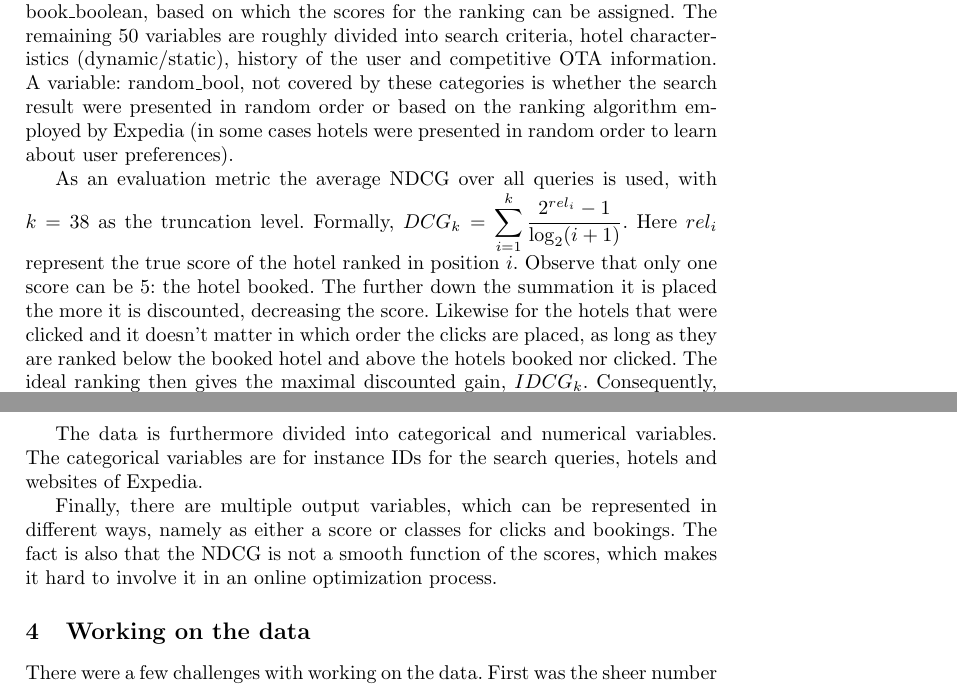
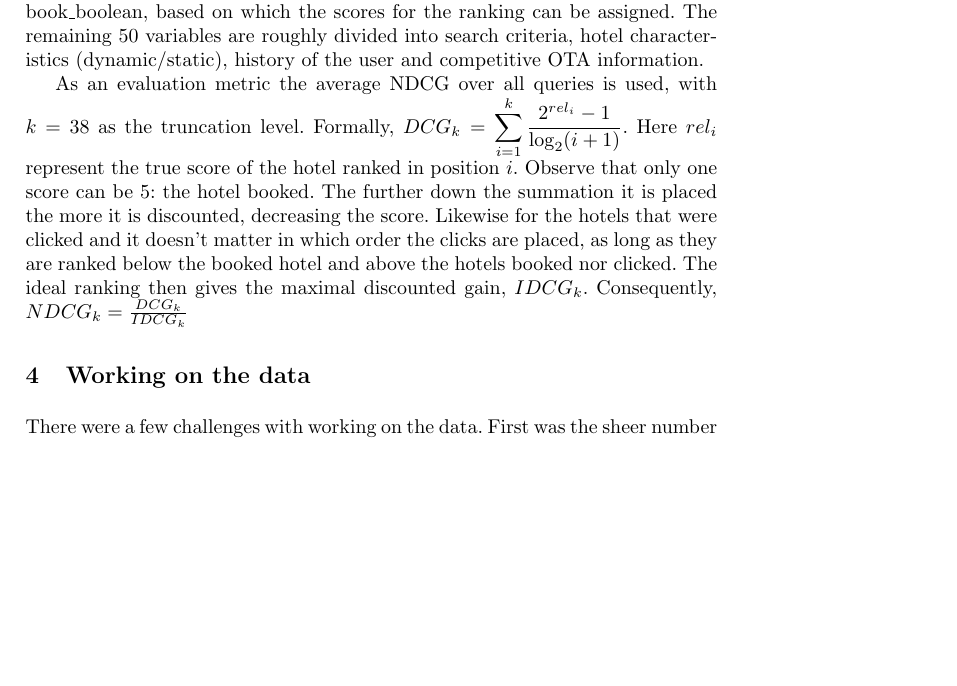
Before and after one commit to Andrew-Bedard/Data_Mining, a LaTeX problem sheet (assignment_2/report/report.tex): two parts of pages 2 and 3 of 11 before the commit and part of page 2 of 10 after it, the two joined at a grey line, cut so that both start at the same text, the shorter picture padded with empty space. Compiled offline with pdfLaTeX.

Commit message:
10 pages

```diff
--- a/assignment_2/report/report.tex
+++ b/assignment_2/report/report.tex
@@ -55,13 +51,9 @@ s_{j}^{i}=
 \right.
 $$
 
-The data taken from Kaggle totals about $10$ million records spanned by $336,334$ search queries, meaning at least $4$ records correspond to one search query and at most $38$. The data is divided in half into a training and test set. Each record in the training data is represented by $54$-dimensional vector, where the two class variables booking and clicking and the variables for purchase amount and position in Expedia's ranked list are not included in the test set. Indeed, in our problem the target variables to be estimated are click\_bool and book\_boolean, based on which the scores for the ranking can be assigned. The remaining $50$ variables are roughly divided into search criteria, hotel characteristics (dynamic/static), history of the user and competitive OTA information. A variable: random\_bool, not covered by these categories is whether the search result were presented in random order or based on the ranking algorithm employed by Expedia (in some cases hotels were presented in random order to learn about user preferences).
+The data taken from Kaggle totals about $10$ million records spanned by $336,334$ search queries, meaning at least $4$ records correspond to one search query and at most $38$. The data is divided in half into a training and test set. Each record in the training data is represented by $54$-dimensional vector, where the two class variables booking and clicking and the variables for purchase amount and position in Expedia's ranked list are not included in the test set. Indeed, in our problem the target variables to be estimated are click\_bool and book\_boolean, based on which the scores for the ranking can be assigned. The remaining $50$ variables are roughly divided into search criteria, hotel characteristics (dynamic/static), history of the user and competitive OTA information.
 
 As an evaluation metric the average NDCG over all queries is used, with $k=38$ as the truncation level. Formally, $\displaystyle DCG_{k}=\sum_{i=1}^{k}\frac{2^{rel_i}-1}{\log_{2}(i+1)}$. Here $rel_{i}$ represent the true score of the hotel ranked in position $i$. Observe that only one score can be $5$: the hotel booked. The further down the summation it is placed the more it is discounted, decreasing the score. Likewise for the hotels that were clicked and it doesn't matter in which order the clicks are placed, as long as they are ranked below the booked hotel and above the hotels booked nor clicked. The ideal ranking then gives the maximal discounted gain, $IDCG_{k}$. Consequently, $NDCG_{k}=\frac{DCG_{k}}{IDCG_{k}}$
-
-The data is furthermore divided into categorical and numerical variables. The categorical variables are for instance IDs for the search queries, hotels and websites of Expedia.
-
-Finally, there are multiple output variables, which can be represented in different ways, namely as either a score or classes for clicks and bookings. The fact is also that the NDCG is not a smooth function of the scores, which makes it hard to involve it in an online optimization process.
 
 \section{Working on the data}
 \label{sec:working_on_data}
```
Also changed, not shown: assignment_2/report/report.tex (8 more changed lines).
